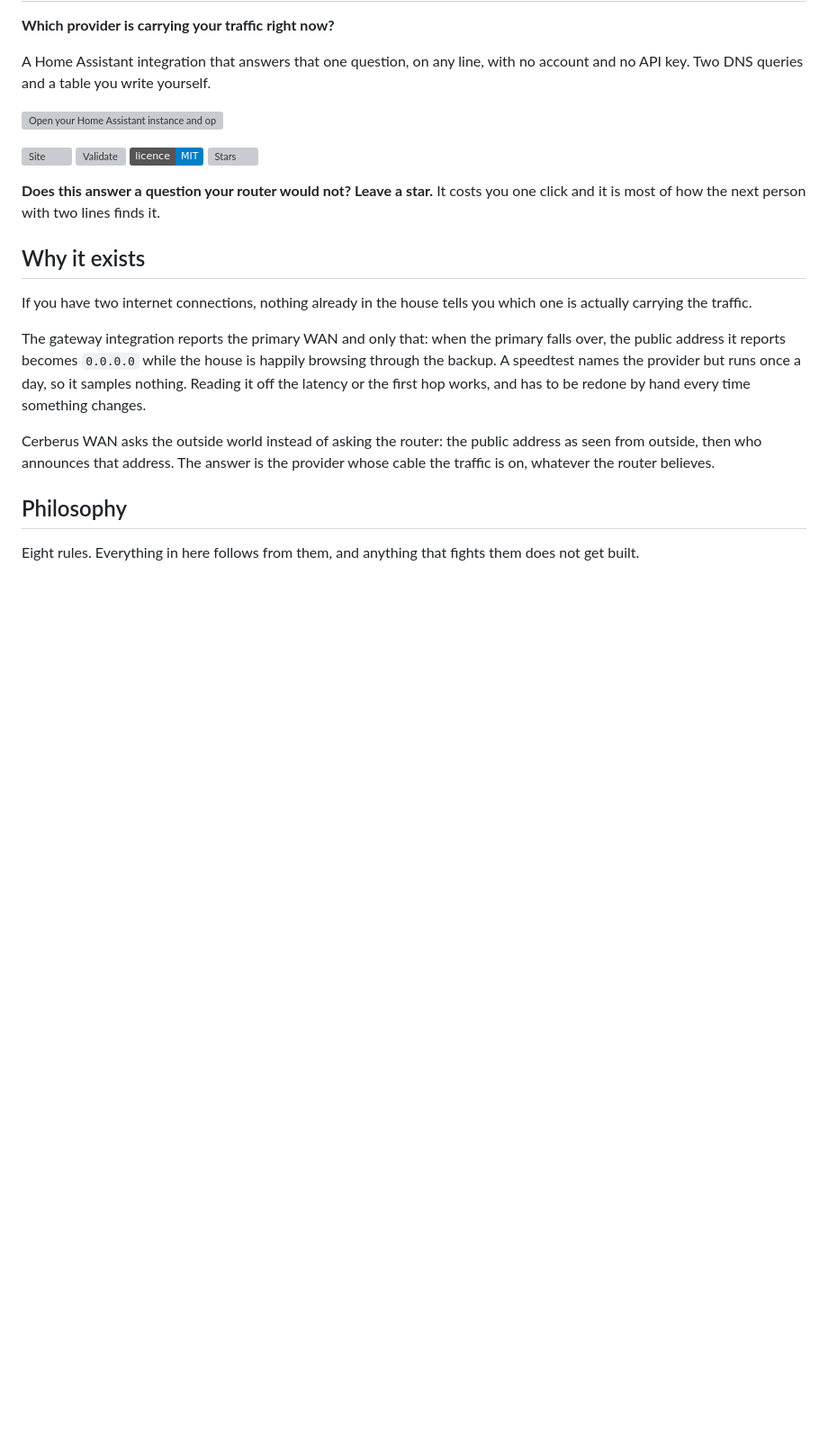
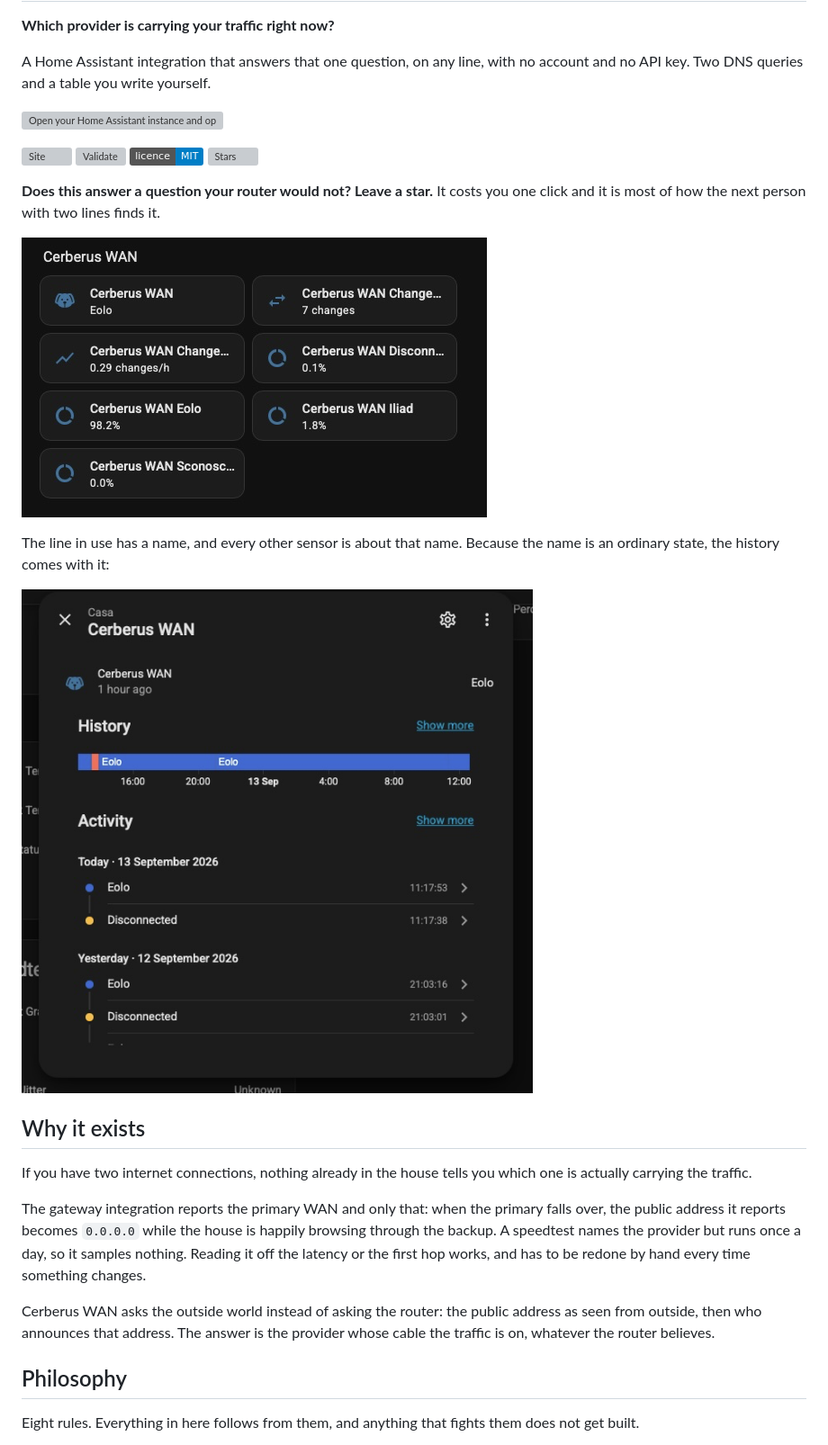
Before and after one commit to drake69/cerberus-wan, a Markdown page: README.md, the part around the change. Shown at 90% size. Rendered like a GitHub page; pictures changed too: docs/img/dialog.png (added), docs/img/sensor.png (added); badges without logos; blank space fills up the shorter version; grey boxes are pictures that could not be loaded.

Commit message:
Show the thing instead of describing it
The landing page had a "What it looks like" section that had been sitting
commented out since launch, waiting for screenshots, so the page argued
for the integration without ever showing it. The readme did not show it
either, and the readme is what HACS puts in front of somebody deciding
whether to install.

Two captures. The dashboard, where the line in use has a name and every
other sensor is about that name. The sensor opened up, where the history
bar and the list of switchovers make the point that a provider kept as
an ordinary state gets its history for free.

The second one is not the setup dialog the placeholder promised, and the
caption says what is actually in the picture instead.

The placeholder also forced both images to 880 pixels wide. These are
517 and 625, so that would have upscaled them by half on the one page
whose job is to convince. They carry their real dimensions, which also
stops the layout jumping while they load, and figure and img finally
have styling: there was none, so an 880 pixel image would have run
straight out of the wrapper on a narrow screen.

No public address is visible in either capture.

```diff
--- a/README.md
+++ b/README.md
@@ -14,6 +14,13 @@ no account and no API key. Two DNS queries and a table you write yourself.
 
 **Does this answer a question your router would not? Leave a star.** It costs
 you one click and it is most of how the next person with two lines finds it.
+
+![The Cerberus WAN sensors on a dashboard: the provider in use, the change count, the changes per hour, and one share for each line](docs/img/sensor.png)
+
+The line in use has a name, and every other sensor is about that name. Because
+the name is an ordinary state, the history comes with it:
+
+![The provider sensor opened in Home Assistant, showing the history bar and the list of switchovers with their times](docs/img/dialog.png)
 
 ## Why it exists
 
```
Also changed, not shown: 1 other file.
